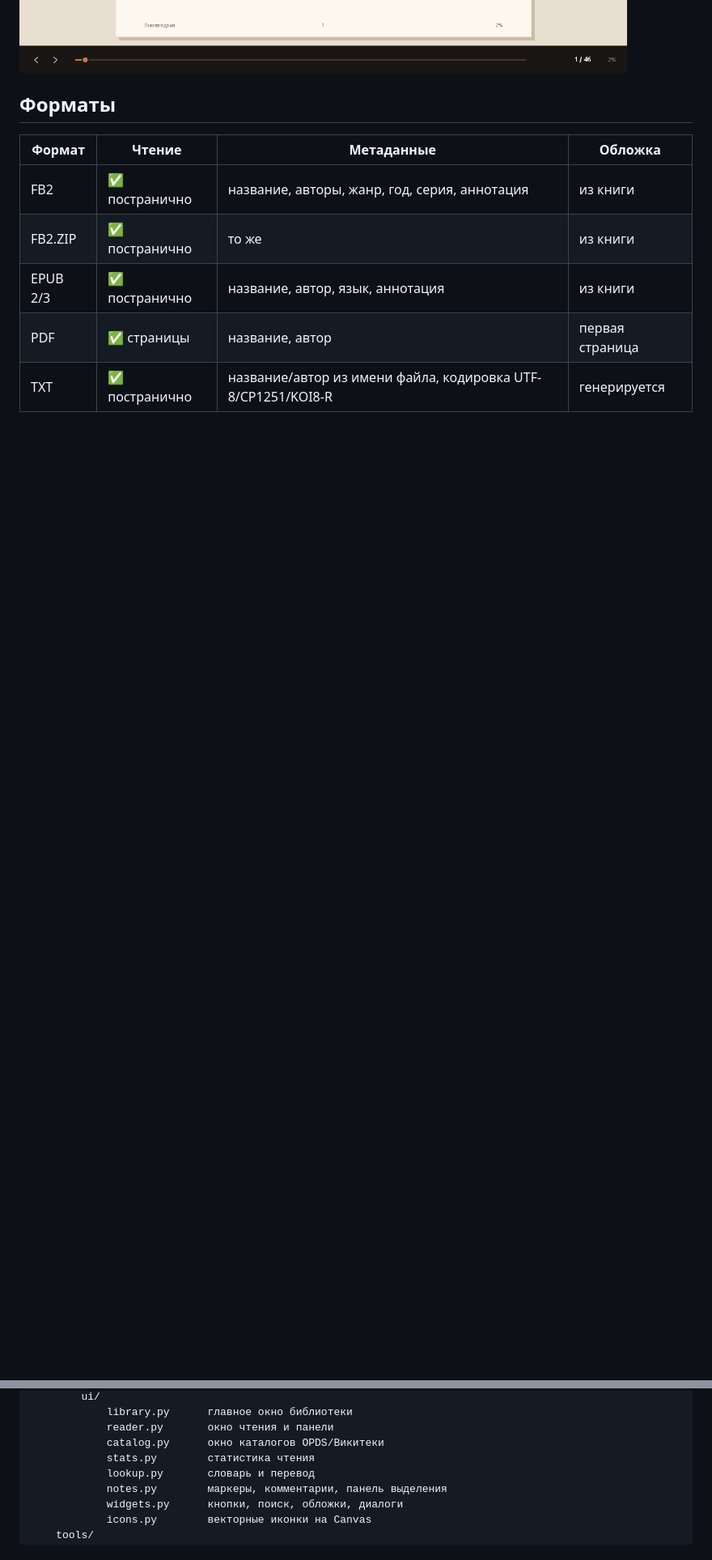
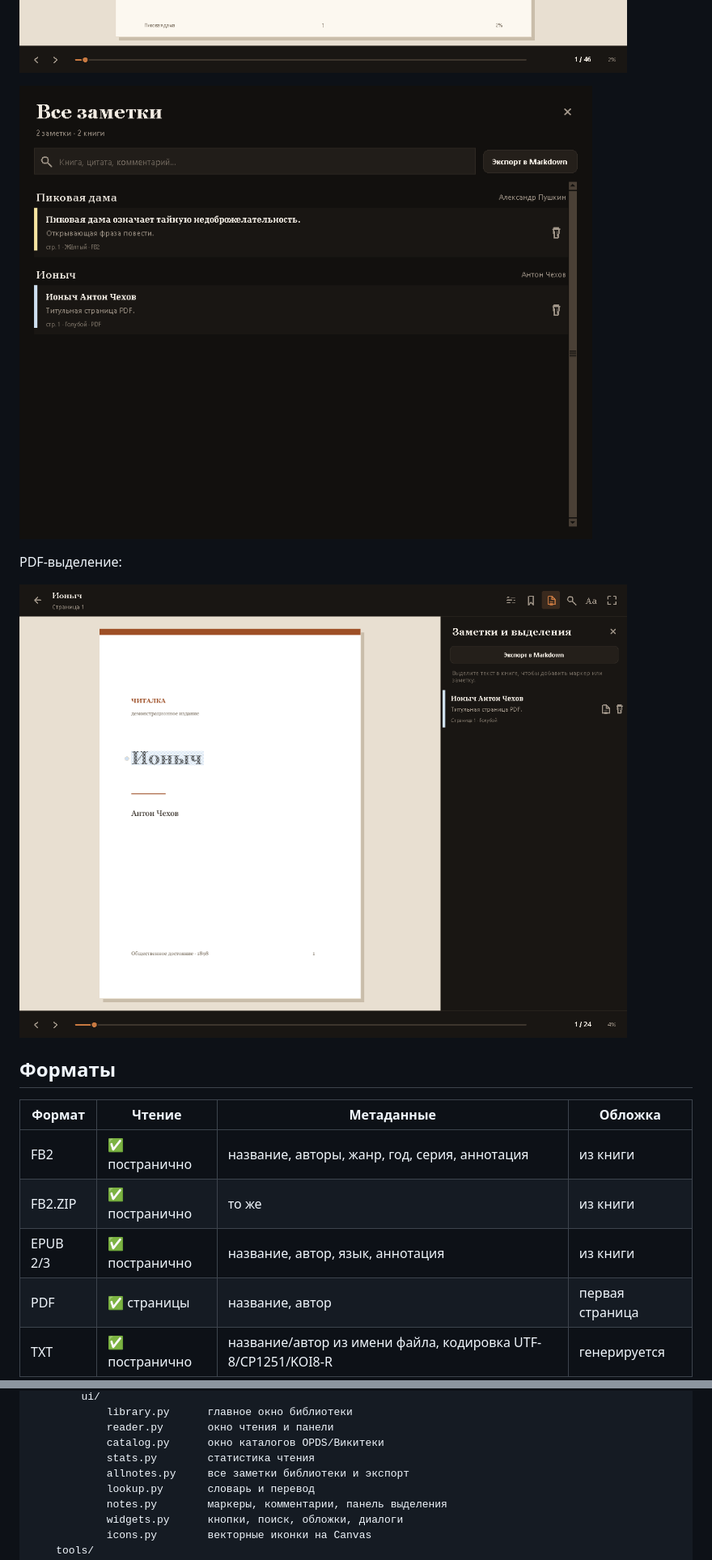
Before and after one commit to maksyutoff90-bot/chitalka, a Markdown page: README.md, 2 parts joined by grey strips. Shown at 81% size. Drawn GitHub-style; pictures changed too: data/screenshots/all_notes.png (added), data/screenshots/pdf_notes.png (added); blank space fills up the shorter version.

```diff
--- a/README.md
+++ b/README.md
@@ -97,6 +101,12 @@
 ![Заметки и выделения](data/screenshots/notes.png)
 
 ![Выделение и панель действий](data/screenshots/selection.png)
+
+![Все заметки](data/screenshots/all_notes.png)
+
+PDF-выделение:
+
+![Заметки в PDF](data/screenshots/pdf_notes.png)
 
 ## Форматы
 
@@ -230,6 +240,7 @@ Chitalka/
             reader.py       окно чтения и панели
             catalog.py      окно каталогов OPDS/Викитеки
             stats.py        статистика чтения
+            allnotes.py     все заметки библиотеки и экспорт
             lookup.py       словарь и перевод
             notes.py        маркеры, комментарии, панель выделения
             widgets.py      кнопки, поиск, обложки, диалоги
```
Also changed, not shown: other parts of README.md (+13 -6 lines), data/screenshots/library.png, 6 other files.
